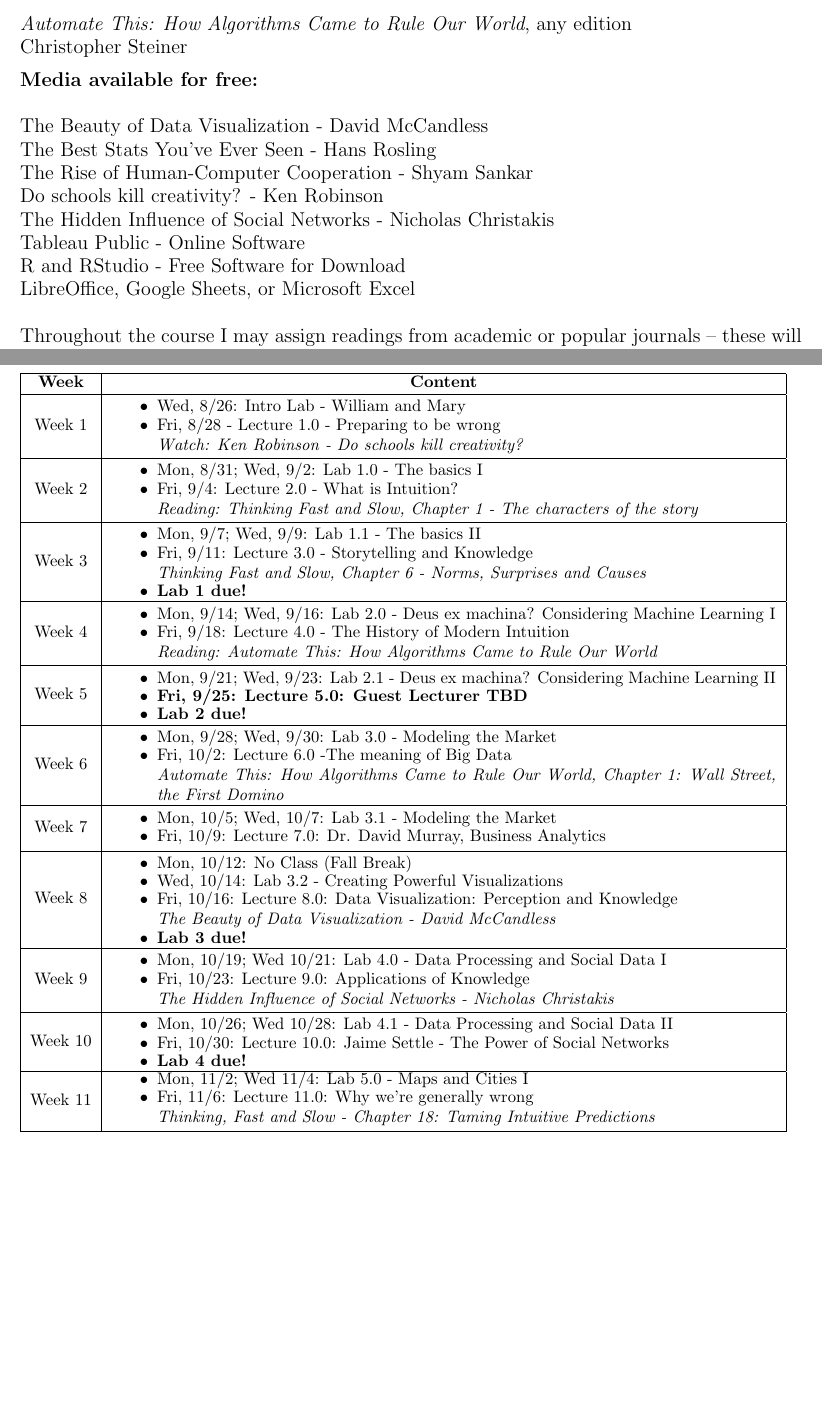
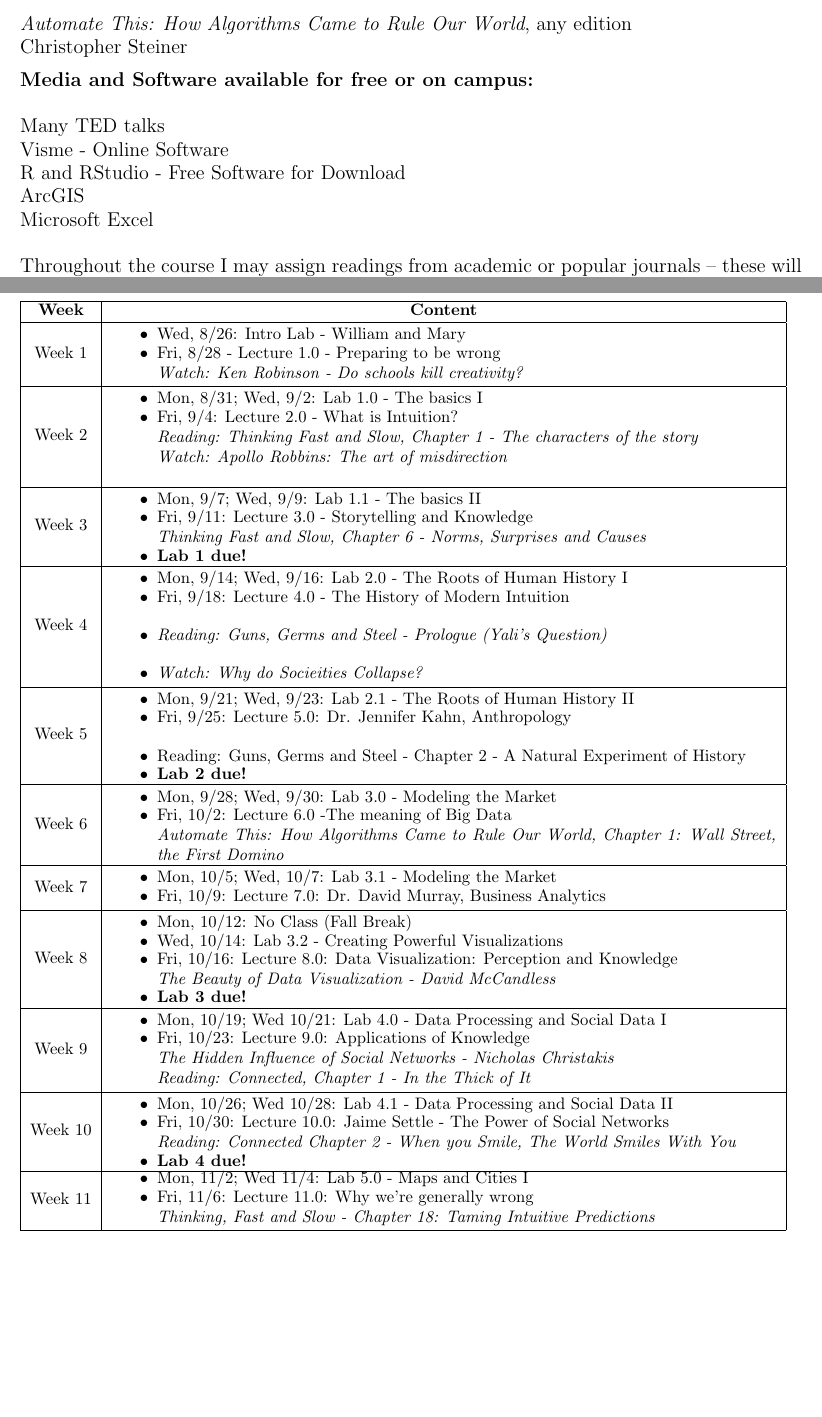
Before and after one commit to DanRunfola/COLL_100, a LaTeX document (syllabus/syllabus.tex): two parts of pages 2 and 4 of 4 before the commit and two parts of pages 2 and 4 of 5 after it, joined at a grey line, cut so that both start at the same text, the shorter picture padded with empty space. Compiled offline with pdfLaTeX.

Commit message:
Syllabus Updates

```diff
--- a/syllabus/syllabus.tex
+++ b/syllabus/syllabus.tex
@@ -9,6 +9,9 @@
 \pagestyle{plain}
 \usepackage{color}
 \setlength\parindent{0pt}
+\makeatletter
+\setlength{\@fptop}{0pt}
+\makeatother
 
 \begin{document}
 
@@ -60,16 +63,13 @@
 Christopher Steiner
 \vspace{2mm}
 
-\textbf {\large Media available for free:}\\
+\textbf {\large Media and Software available for free or on campus:}\\
 
-The Beauty of Data Visualization - David McCandless \\
-The Best Stats You’ve Ever Seen - Hans Rosling \\
-The Rise of Human-Computer Cooperation - Shyam Sankar\\
-Do schools kill creativity? - Ken Robinson \\
-The Hidden Influence of Social Networks - Nicholas Christakis\\
-Tableau Public - Online Software\\
+Many TED talks\\
+Visme - Online Software\\
 R and RStudio - Free Software for Download\\
-LibreOffice, Google Sheets, or Microsoft Excel\\
+ArcGIS\\
+Microsoft Excel\\
 
 Throughout the course I may assign readings from academic or popular journals – these will be made available through either the Swem library or online via blackboard.
 
@@ -150,7 +150,8 @@
 \begin{itemize} \itemsep-0.4em
 	\vspace{1mm}
 	\item Mon, 8/31; Wed, 9/2: Lab 1.0 - The basics I
-		\item Fri, 9/4: Lecture 2.0 - What is Intuition? \\ \textit{Reading: Thinking Fast and Slow, Chapter 1 - The characters of the story}
+		\item Fri, 9/4: Lecture 2.0 - What is Intuition? \\ \textit{Reading: Thinking Fast and Slow, Chapter 1 - The characters of the story}\\
+\textit{Watch: Apollo Robbins: The art of misdirection}\\
 	\vspace{1mm}
 \end{itemize}
 \end{minipage} \\
@@ -168,8 +169,10 @@
 Week 4 & \begin{minipage}{.85\textwidth}
 \begin{itemize} \itemsep-0.4em
 	\vspace{1mm}
-	\item Mon, 9/14; Wed, 9/16: Lab 2.0 - Deus ex machina? Considering Machine Learning I
-	\item Fri, 9/18: Lecture 4.0 - The History of Modern Intuition \\ \textit{Reading: Automate This: How Algorithms Came to Rule Our World}
+	\item Mon, 9/14; Wed, 9/16: Lab 2.0 - The Roots of Human History I
+	\item Fri, 9/18: Lecture 4.0 - The History of Modern Intuition \\
+	\item \textit{Reading: Guns, Germs and Steel - Prologue (Yali's Question)}	\\
+	\item \textit{Watch: Why do Socieities Collapse?}
 	\vspace{1mm}
 \end{itemize}
 \end{minipage} \\
@@ -177,8 +180,9 @@
 Week 5 & \begin{minipage}{.85\textwidth}
 \begin{itemize} \itemsep-0.4em
 	\vspace{1mm}
-	\item Mon, 9/21; Wed, 9/23: Lab 2.1 - Deus ex machina? Considering Machine Learning II
-	\item \textbf{Fri, 9/25: Lecture 5.0: Guest Lecturer TBD}
+	\item Mon, 9/21; Wed, 9/23: Lab 2.1 - The Roots of Human History II
+	\item Fri, 9/25: Lecture 5.0: Dr. Jennifer Kahn, Anthropology \\
+	\item Reading: Guns, Germs and Steel - Chapter 2 - A Natural Experiment of History
 	\item \textbf{Lab 2 due!}
 	\vspace{1mm}
 \end{itemize}
@@ -217,7 +221,9 @@
 \begin{itemize} \itemsep-0.4em
 	\vspace{1mm}
 	\item Mon, 10/19; Wed 10/21: Lab 4.0 -  Data Processing and Social Data I
-	\item Fri, 10/23: Lecture 9.0: Applications of Knowledge \\ \textit{The Hidden Influence of Social Networks - Nicholas Christakis}
+	\item Fri, 10/23: Lecture 9.0: Applications of Knowledge \\ \textit{The Hidden Influence of Social Networks - Nicholas Christakis}\\
+		\textit{Reading: Connected, Chapter 1 - In the Thick of It}
+
 	\vspace{1mm}
 \end{itemize}
 \end{minipage} \\
@@ -226,7 +232,8 @@
 \begin{itemize} \itemsep-0.4em
 	\vspace{1mm}
 		\item Mon, 10/26; Wed 10/28: Lab 4.1 - Data Processing and Social Data II
-	\item Fri, 10/30: Lecture 10.0: Jaime Settle - The Power of Social Networks
+	\item Fri, 10/30: Lecture 10.0: Jaime Settle - The Power of Social Networks\\
+		\textit{Reading: Connected Chapter 2 - When you Smile, The World Smiles With You}
 	\item \textbf{Lab 4 due!}
 	\vspace{1mm}
 \end{itemize}
@@ -239,3 +246,6 @@
 	\vspace{1mm}
 \end{itemize}
 \end{minipage} \\
+\hline
+\end{tabular}
+\end{table}
```
Also changed, not shown: syllabus/syllabus.pdf, syllabus/syllabus.tex (6 more changed lines), 3 other files.
